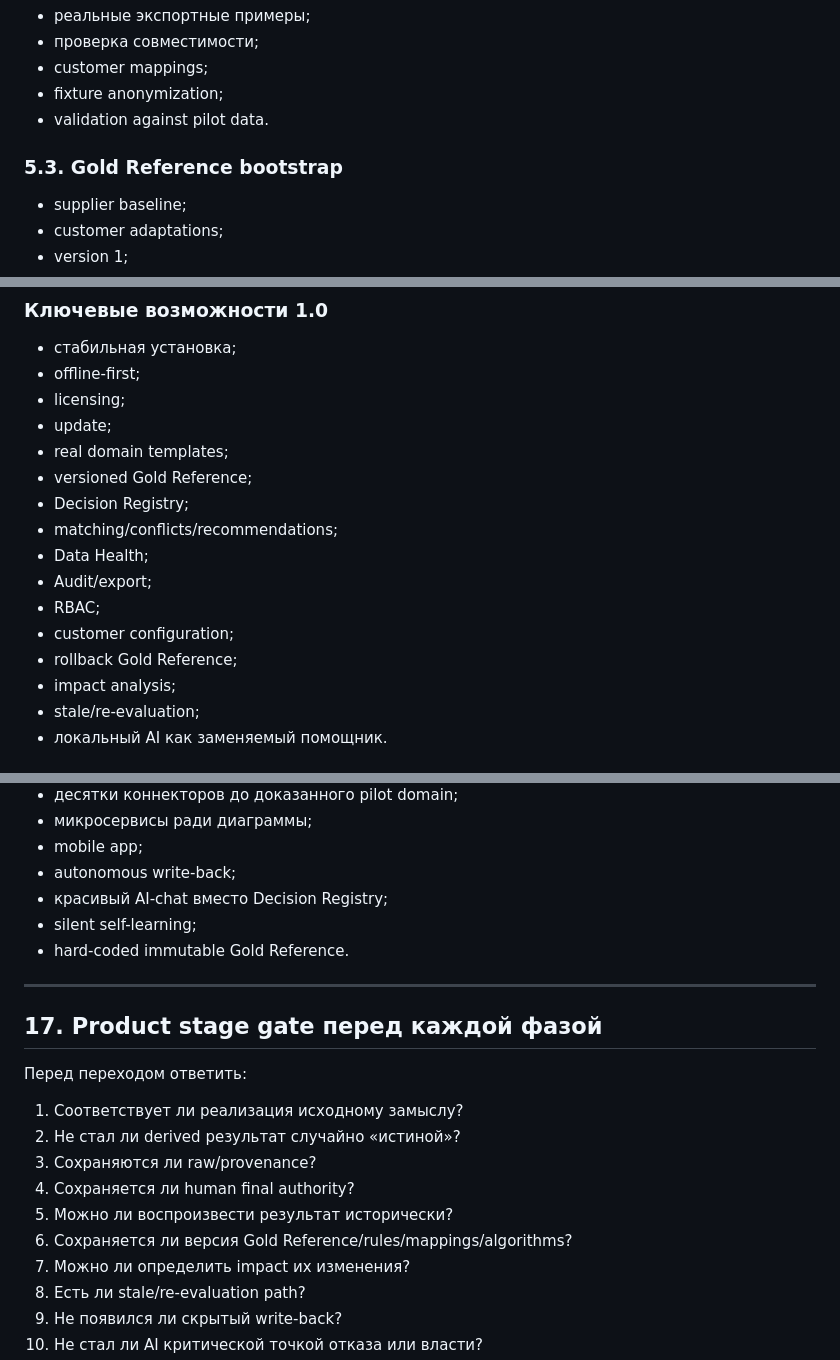
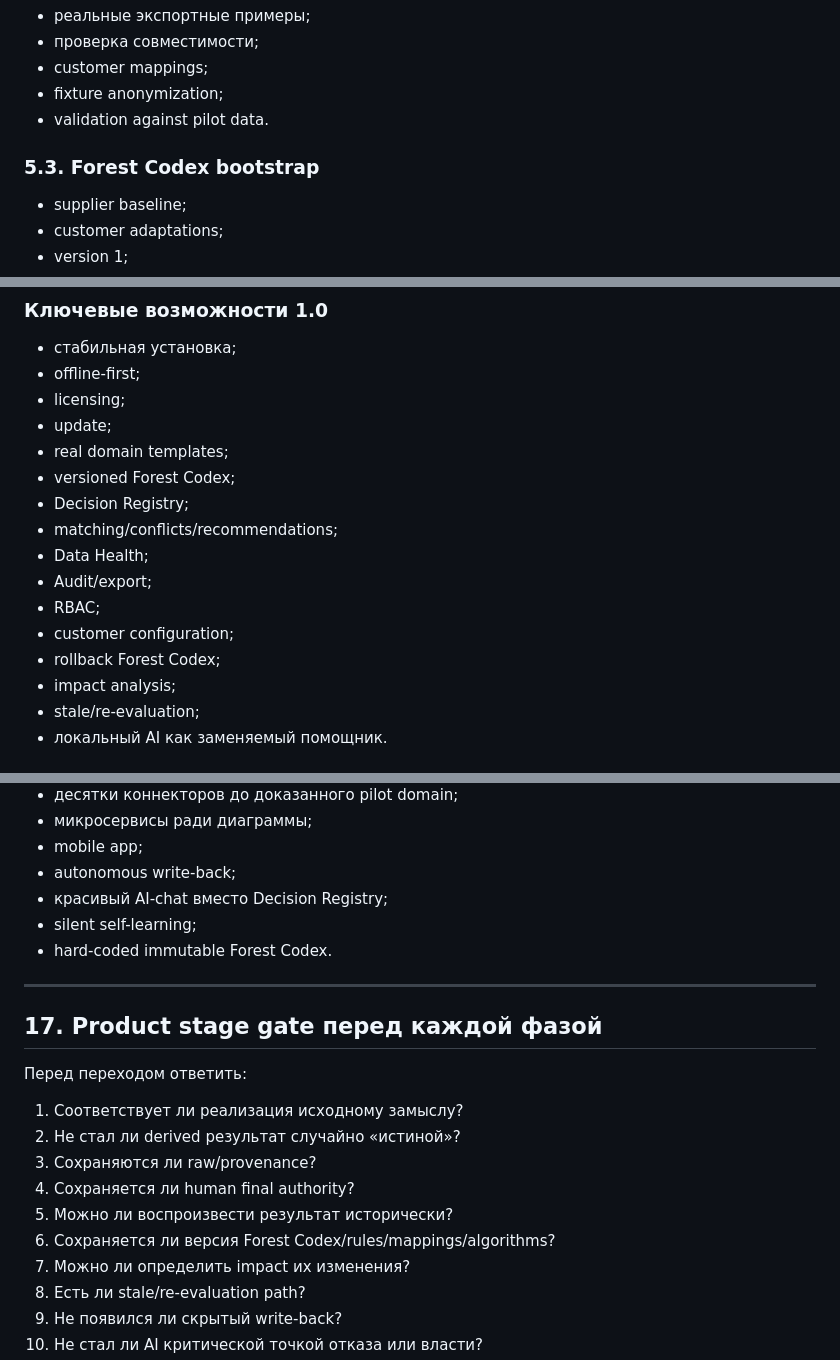
Before and after one commit to SergeyRassohin/Forest-Keeper, a Markdown page: docs/product-roadmap-v0.1.md, 3 parts joined by grey strips. GitHub-like rendering.

```diff
--- a/docs/product-roadmap-v0.1.md
+++ b/docs/product-roadmap-v0.1.md
@@ -210,7 +210,7 @@ Source → Import → Raw → Normalization → Match → Conflict → Recommend
 - fixture anonymization;
 - validation against pilot data.
 
-### 5.3. Gold Reference bootstrap
+### 5.3. Forest Codex bootstrap
 - supplier baseline;
 - customer adaptations;
 - version 1;
@@ -269,14 +269,14 @@ FK:
 - licensing;
 - update;
 - real domain templates;
-- versioned Gold Reference;
+- versioned Forest Codex;
 - Decision Registry;
 - matching/conflicts/recommendations;
 - Data Health;
 - Audit/export;
 - RBAC;
 - customer configuration;
-- rollback Gold Reference;
+- rollback Forest Codex;
 - impact analysis;
 - stale/re-evaluation;
 - локальный AI как заменяемый помощник.
@@ -564,7 +564,7 @@ Data Health-first control panel.
 - autonomous write-back;
 - красивый AI-chat вместо Decision Registry;
 - silent self-learning;
-- hard-coded immutable Gold Reference.
+- hard-coded immutable Forest Codex.
 
 ---
 
@@ -577,7 +577,7 @@ Data Health-first control panel.
 3. Сохраняются ли raw/provenance?
 4. Сохраняется ли human final authority?
 5. Можно ли воспроизвести результат исторически?
-6. Сохраняется ли версия Gold Reference/rules/mappings/algorithms?
+6. Сохраняется ли версия Forest Codex/rules/mappings/algorithms?
 7. Можно ли определить impact их изменения?
 8. Есть ли stale/re-evaluation path?
 9. Не появился ли скрытый write-back?
```
Also changed, not shown: other parts of docs/product-roadmap-v0.1.md (+21 -16 lines).
